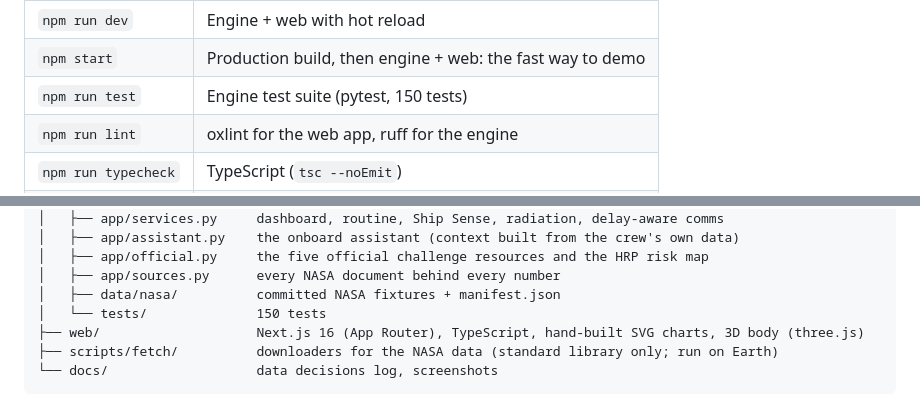
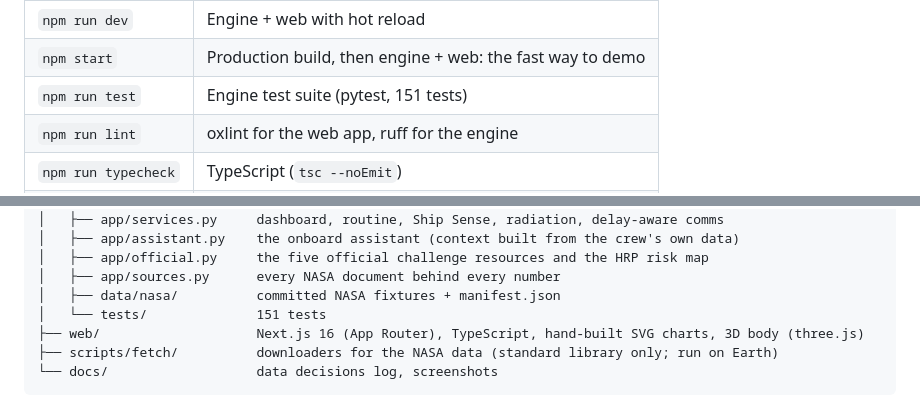
Before and after one commit to AtlasRoX/A.S.T.R.A., a Markdown page: README.md, 2 parts joined by grey strips. Rendered like a GitHub page.

```diff
--- a/README.md
+++ b/README.md
@@ -212,7 +227,7 @@ Open **http://localhost:3000**. The engine's API docs are at **http://127.0.0.1:
 |---|---|
 | `npm run dev` | Engine + web with hot reload |
 | `npm start` | Production build, then engine + web: the fast way to demo |
-| `npm run test` | Engine test suite (pytest, 150 tests) |
+| `npm run test` | Engine test suite (pytest, 151 tests) |
 | `npm run lint` | oxlint for the web app, ruff for the engine |
 | `npm run typecheck` | TypeScript (`tsc --noEmit`) |
 | `npm run reset` | Reset the demo data and mission clock to Day 142, 09:12 |
@@ -259,7 +274,7 @@ astra/
 │   ├── app/official.py     the five official challenge resources and the HRP risk map
 │   ├── app/sources.py      every NASA document behind every number
 │   ├── data/nasa/          committed NASA fixtures + manifest.json
-│   └── tests/              150 tests
+│   └── tests/              151 tests
 ├── web/                    Next.js 16 (App Router), TypeScript, hand-built SVG charts, 3D body (three.js)
 ├── scripts/fetch/          downloaders for the NASA data (standard library only; run on Earth)
 └── docs/                   data decisions log, screenshots
```
Also changed, not shown: other parts of README.md (+16 -1 lines), docs/screenshots/exercise-bottom-fold.png (added), docs/screenshots/exercise-fold.png (added), 5 other files.
